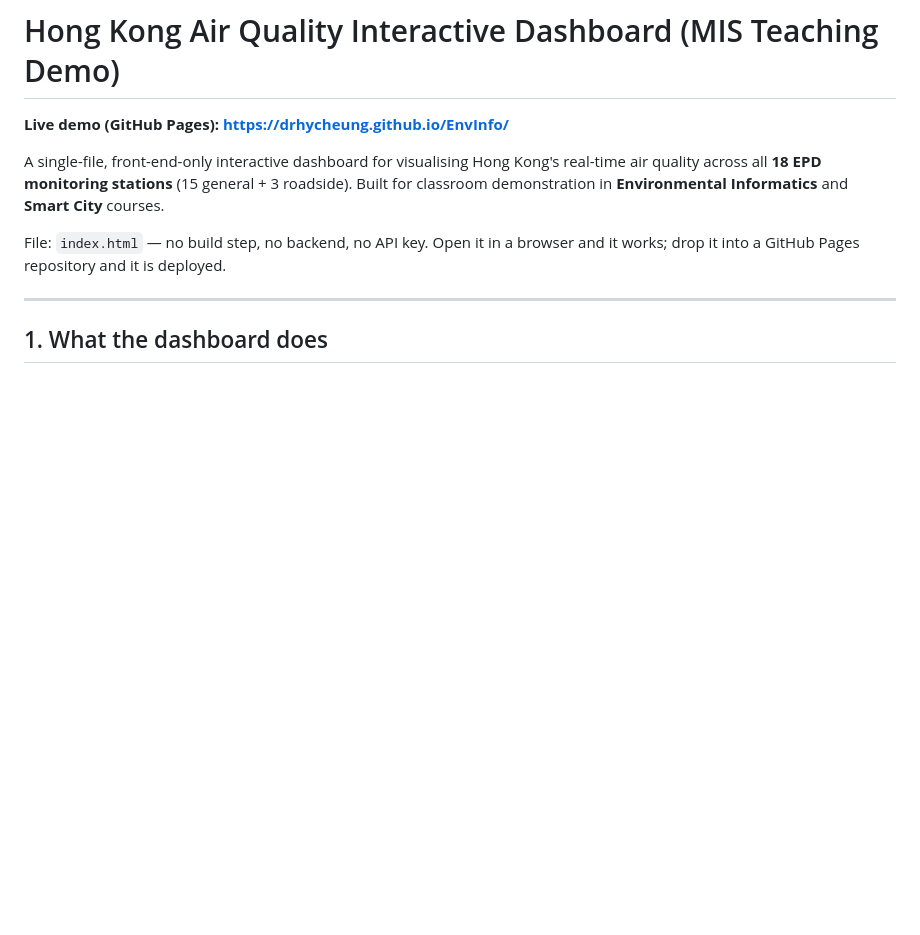
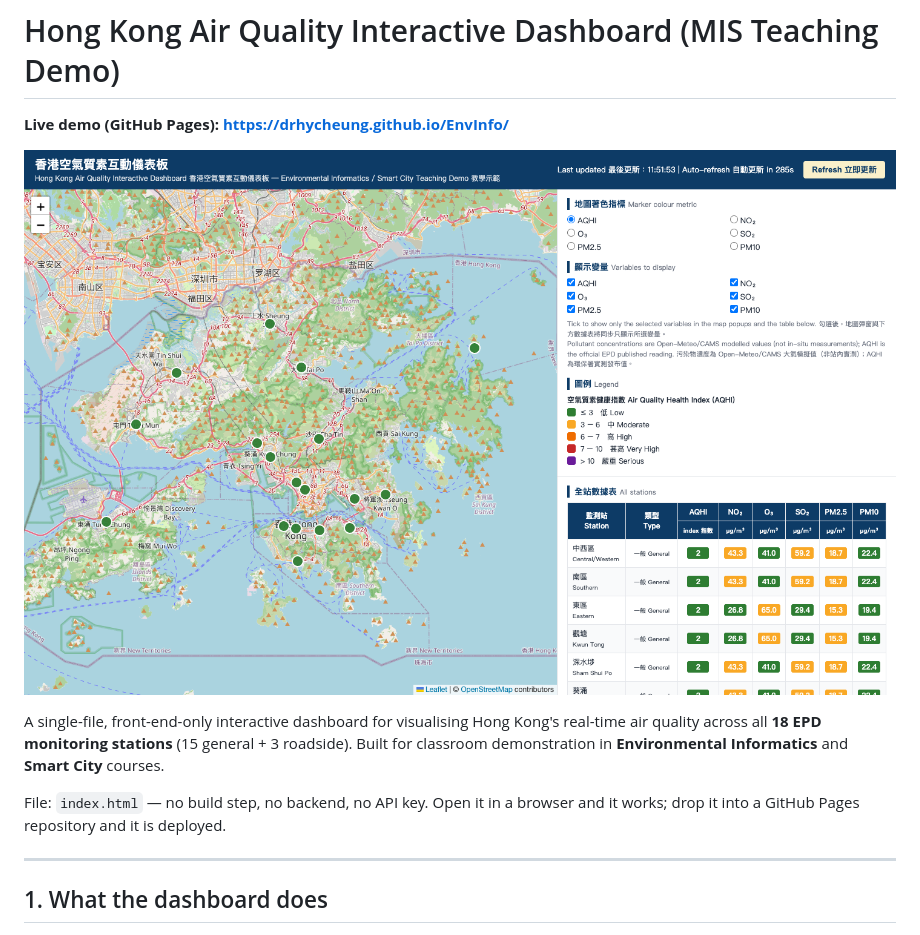
Before and after one commit to drhycheung/EnvInfo, a Markdown page: README.md, the part around the change. Rendered like a GitHub page; pictures changed too: docs/screenshot.png (added); blank space fills up the shorter version.

Commit message:
Add dashboard screenshot to README

```diff
--- a/README.md
+++ b/README.md
@@ -1,6 +1,8 @@
 # Hong Kong Air Quality Interactive Dashboard (MIS Teaching Demo)
 
 **Live demo (GitHub Pages): https://drhycheung.github.io/EnvInfo/**
+
+![Hong Kong Air Quality Interactive Dashboard screenshot](docs/screenshot.png)
 
 A single-file, front-end-only interactive dashboard for visualising Hong Kong's real-time air
 quality across all **18 EPD monitoring stations** (15 general + 3 roadside). Built for classroom
```
